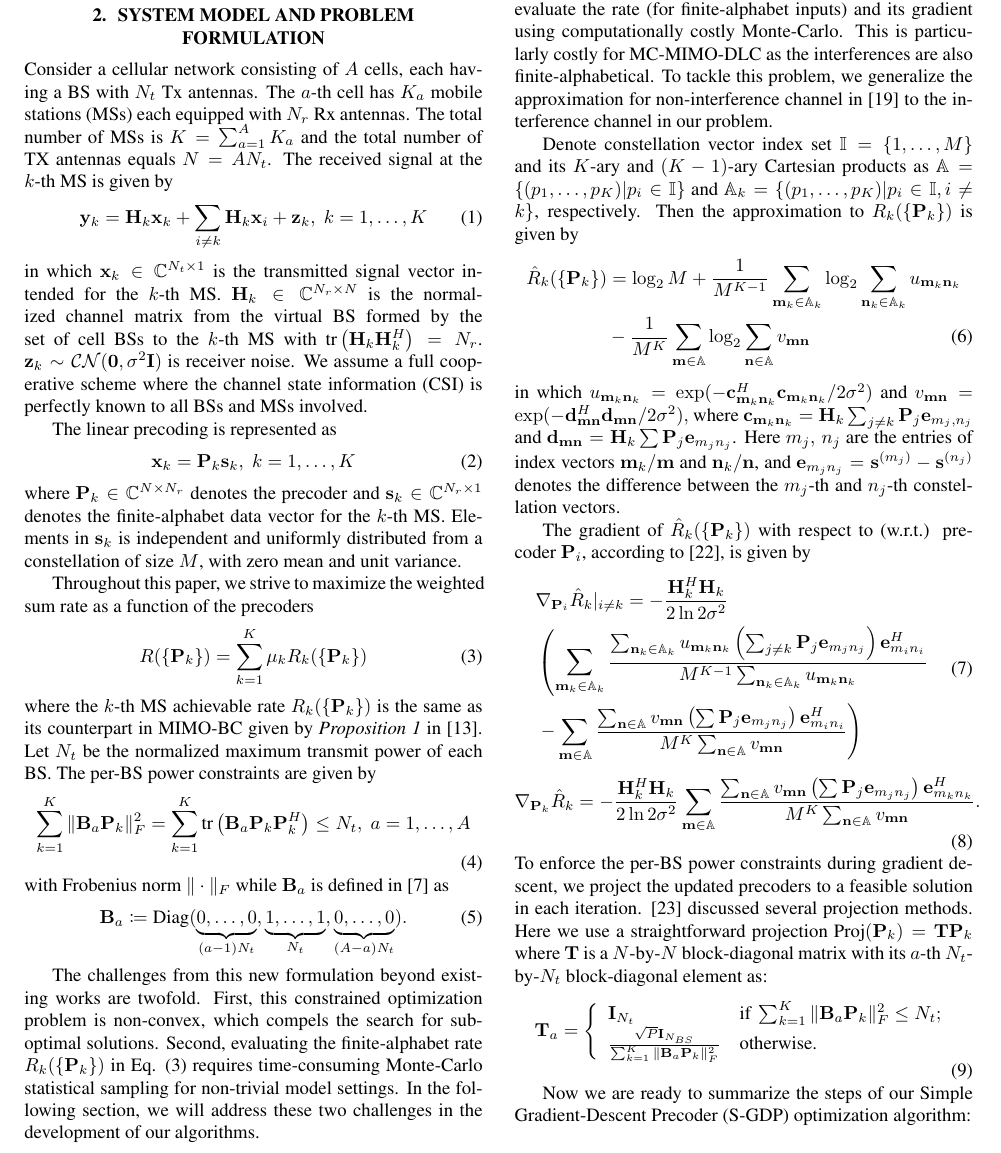
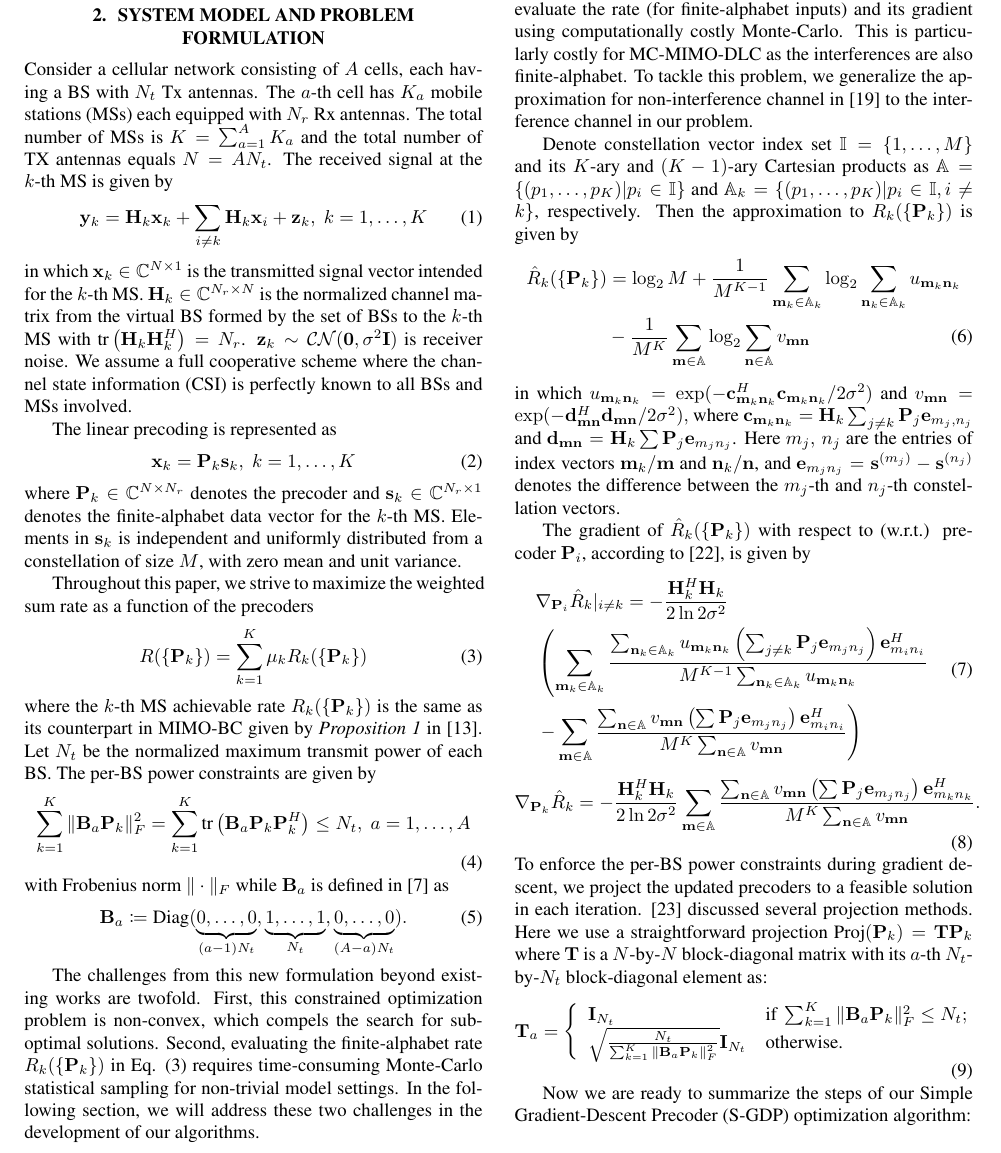
Before and after one commit to huragok/Accepted, a LaTeX paper (Draft.tex): part of page 2 of 6, cut so that both start at the same text. Compiled offline with pdfLaTeX.

Commit message:
Revised
Major changes
The dimension of $\mathbf{x}_k$;
Projector for S-GDP.

```diff
--- a/Draft.tex
+++ b/Draft.tex
@@ -75,6 +82,7 @@
 \hyphenation{BS}
 \hyphenation{MS}
 \hyphenation{MIMO}
+\hyphenation{WSR}
 % Title.
 % ------
 \title{Cooperative Multi-Cell MIMO Downlink Precoding for Finite-Alphabet Inputs} % Mod_Ding: Title shortened
@@ -189,9 +197,9 @@ The received signal at the $k$-th MS is given by
     \label{eq:channel}
     \mathbf{y}_k = \mathbf{H}_k\mathbf{x}_k+\sum_{i\not=k}\mathbf{H}_k\mathbf{x}_i+\mathbf{z}_k,\;k=1,\ldots,K
 \end{equation}
-in which $\mathbf{x}_k\in\mathbb{C}^{N_t\times1}$ is the transmitted signal vector intended for the $k$-th MS.
+in which $\mathbf{x}_k\in\mathbb{C}^{N\times1}$ is the transmitted signal vector intended for the $k$-th MS.
 $\mathbf{H}_k\in\mathbb{C}^{N_r\times N}$ is the normalized channel matrix from the virtual BS formed by the set of
-cell BSs to the $k$-th MS with $\mbox{tr}\left(\mathbf{H}_k\mathbf{H}_k^H\right)=N_r$. $\mathbf{z}_k\sim\mathcal{CN}(\mathbf{0},\sigma^2\mathbf{I})$ is receiver
+BSs to the $k$-th MS with $\mbox{tr}\left(\mathbf{H}_k\mathbf{H}_k^H\right)=N_r$. $\mathbf{z}_k\sim\mathcal{CN}(\mathbf{0},\sigma^2\mathbf{I})$ is receiver
 noise. We assume a full cooperative scheme where the channel state information (CSI) is perfectly known to all BSs and MSs involved.
 
 The linear precoding is represented as
@@ -242,7 +250,7 @@ two challenges in the development of our algorithms.  % Mod_Ding: More concised
 
     Gradient descent method is a common way for finding local optima \cite{boyd2004convex}.
 Our obstacle lies in the need to repeatedly evaluate the rate (for finite-alphabet inputs) and its gradient using
-    computationally costly Monte-Carlo. This is particularly costly for MC-MIMO-DLC as the interferences are also finite-alphabetical.
+    computationally costly Monte-Carlo. This is particularly costly for MC-MIMO-DLC as the interferences are also finite-alphabet.
     To tackle this problem, we generalize the approximation for non-interference channel in \cite{zeng2012low} to the interference channel in our problem.
 
     % Mod_Ding: intro and description splitted, more concise
@@ -285,7 +293,7 @@ $    where $\mathbf{c}_{\mathbf{m}_k\mathbf{n}_k}=\mathbf{H}_k\sum_{j\not=k}\mat
            \mathbf{T}_a = \left\{
                              \begin{array}{ll}
                                    \mathbf{I}_{N_{t}} & \mbox{if } \sum_{k=1}^K\|\mathbf{B}_a\mathbf{P}_k\|_F^2 \leq N_t; \\
-                                   \frac{\sqrt{P}\mathbf{I}_{N_{BS}}}{\sum_{k=1}^K\|\mathbf{B}_a\mathbf{P}_k\|_F^2} & \mbox{otherwise.}
+                                   \sqrt{\frac{N_t}{\sum_{k=1}^K\|\mathbf{B}_a\mathbf{P}_k\|_F^2}}\mathbf{I}_{N_t} & \mbox{otherwise.}
                              \end{array}
                           \right.
     \end{equation}
```
Also changed, not shown: Draft.pdf, Draft.tex (13 more changed lines), 1 other file.
